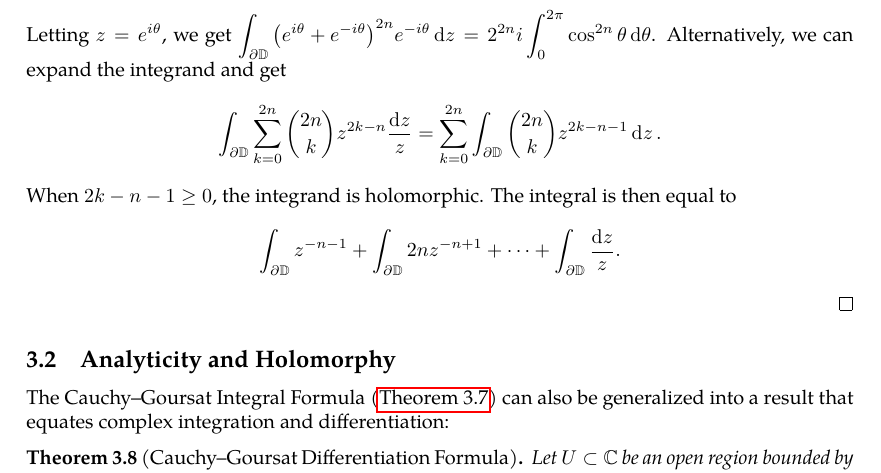
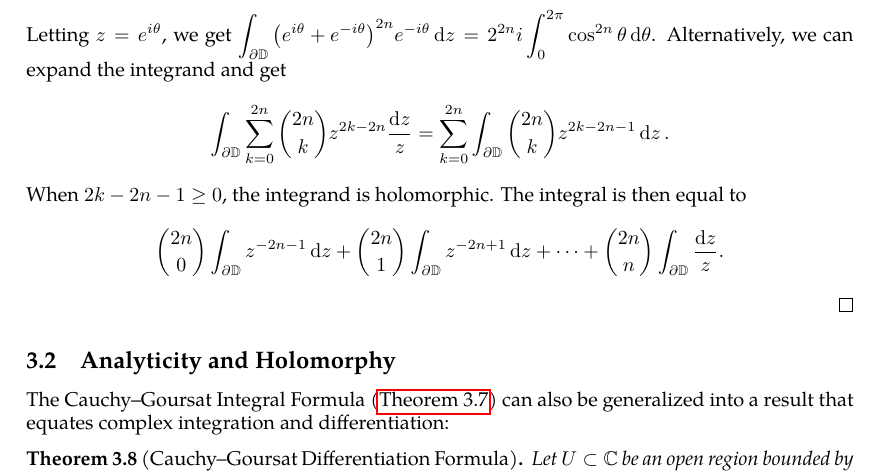
Before and after one commit to slipperking/complex-analysis-latex, a LaTeX document (main.tex): part of page 39 of 68, cut so that both start at the same text. Compiled offline with pdfLaTeX.

Commit message:
overleaf_to_git (Fri Jun 20 01:48:45 2025 -0700): update main.tex from r13721 to r13734

```diff
--- a/main.tex
+++ b/main.tex
@@ -1030,8 +1030,8 @@ We have also already seen the utility of parameterization via a polar transforma
 \end{example}
 \begin{proof}
     Consider the integral \[\int_{\partial\mathbb{D}}\qty(z+\frac{1}{z})^{2n}\frac{\ddz}{z}.\]
-    Letting \(z=e^{i\theta}\), we get \(\int_{\partial\mathbb{D}}\qty(e^{i\theta}+e^{-i\theta})^{2n}e^{-i\theta}\ddz=2^{2n}i\int_0^{2\pi}\cos^{2n}\theta\dd{\theta}\). Alternatively, we can expand the integrand and get \[\int_{\partial\mathbb{D}}\sum_{k=0}^{2n}\binom{2n}{k}z^{2k-n}\frac{\ddz}{z}=\sum_{k=0}^{2n}\int_{\partial\mathbb{D}}\binom{2n}{k}z^{2k-n-1}\ddz.\]
-    When \(2k-n-1\ge0\), the integrand is holomorphic. The integral is then equal to \[\int_{\partial\mathbb{D}}z^{-n-1}+\int_{\partial\mathbb{D}}2nz^{-n+1}+\cdots+\int_{\partial\mathbb{D}}\frac{\ddz}{z}.\]
+    Letting \(z=e^{i\theta}\), we get \(\int_{\partial\mathbb{D}}\qty(e^{i\theta}+e^{-i\theta})^{2n}e^{-i\theta}\ddz=2^{2n}i\int_0^{2\pi}\cos^{2n}\theta\dd{\theta}\). Alternatively, we can expand the integrand and get \[\int_{\partial\mathbb{D}}\sum_{k=0}^{2n}\binom{2n}{k}z^{2k-2n}\frac{\ddz}{z}=\sum_{k=0}^{2n}\int_{\partial\mathbb{D}}\binom{2n}{k}z^{2k-2n-1}\ddz.\]
+    When \(2k-2n-1\ge0\), the integrand is holomorphic. The integral is then equal to \[\binom{2n}{0}\int_{\partial\mathbb{D}}z^{-2n-1}\ddz+\binom{2n}{1}\int_{\partial\mathbb{D}}z^{-2n+1}\ddz+\cdots+\binom{2n}{n}\int_{\partial\mathbb{D}}\frac{\ddz}{z}.\]
 \end{proof}
 \subsection{Analyticity and Holomorphy}\label{sec:analyticityandholomorphy}
 The Cauchy--Goursat Integral Formula (\autoref{thm:cauchygoursatformula}) can also be generalized into a result that equates complex integration and differentiation:
```
